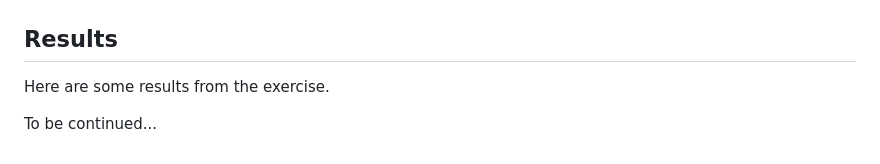
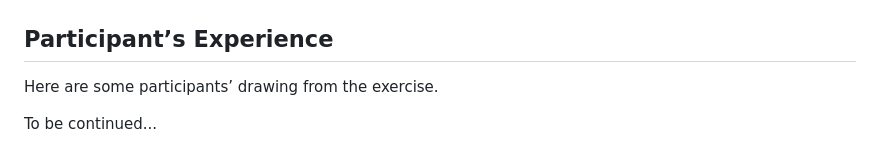
Before and after one commit to yz3440/drawing-plus-plus, a Markdown page: week-1/homework.md, the part around the change. Rendered like a GitHub page.

```diff
--- a/week-1/homework.md
+++ b/week-1/homework.md
@@ -61,8 +61,8 @@ Then, we ask the participants to draw the polygon with the Ear Clipping algorith
 
 ![Triangulation with Ear Clipping algorithm](assets/exercise-2.jpg)
 
-## Results
+## Participant’s Experience
 
-Here are some results from the exercise.
+Here are some participants’ drawing from the exercise.
 
 To be continued...
```
